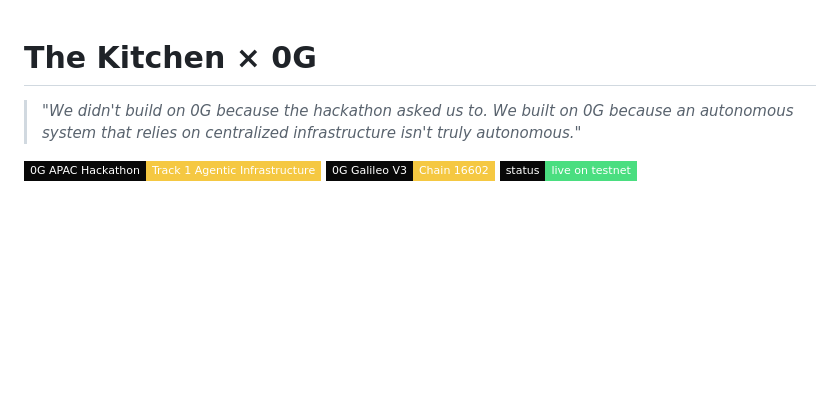
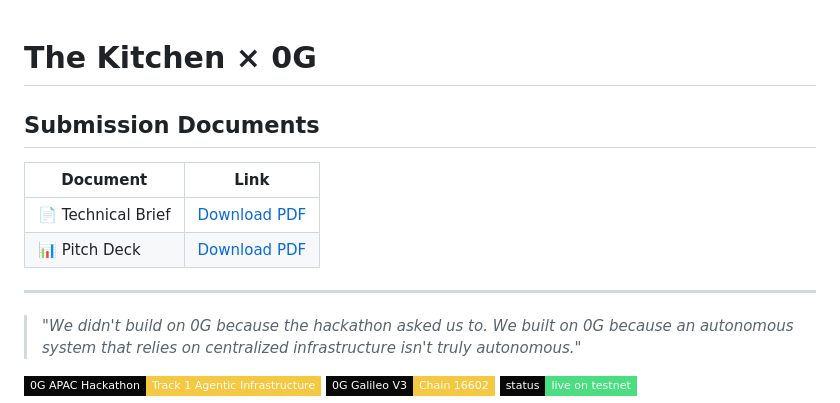
Before and after one commit to The-Kitchen-Lab/kitchen-0g, a Markdown page: README.md, the part around the change. Drawn GitHub-style; badges without logos; blank space fills up the shorter version.

Commit message:
docs: add submission document links at top of README
Co-Authored-By: Claude Sonnet 4.6 <noreply@anthropic.com>

```diff
--- a/README.md
+++ b/README.md
@@ -1,4 +1,13 @@
 # The Kitchen × 0G
+
+## Submission Documents
+
+| Document | Link |
+|----------|------|
+| 📄 Technical Brief | [Download PDF](https://tmpfiles.org/dl/wmwMAapWfMVp/kitchen-tech-brief-0g.pdf) |
+| 📊 Pitch Deck | [Download PDF](https://tmpfiles.org/dl/wEwuABpLfjC8/kitchen-pitch-0g.pdf) |
+
+---
 
 > *"We didn't build on 0G because the hackathon asked us to. We built on 0G because an autonomous system that relies on centralized infrastructure isn't truly autonomous."*
 
```
